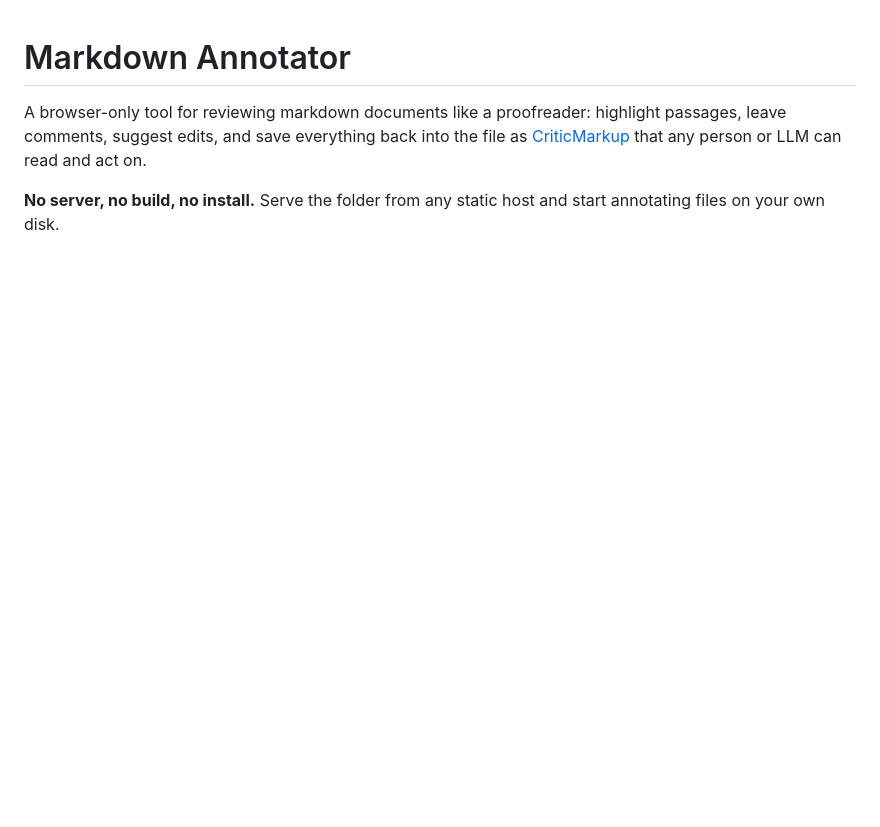
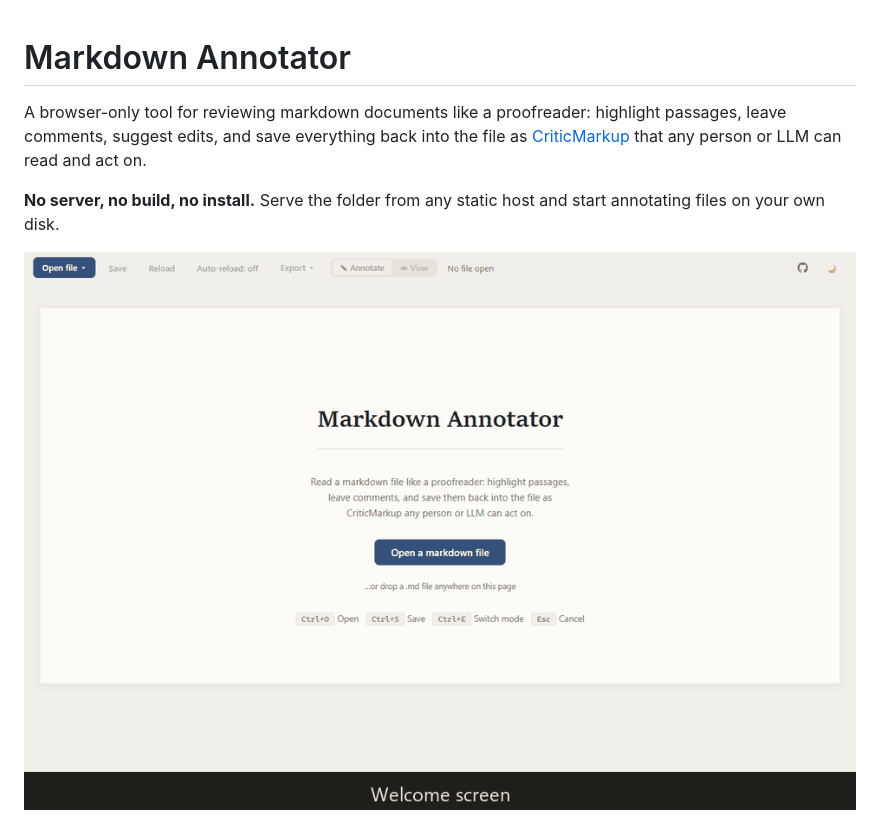
Before and after one commit to vrata48/markdown-annotator, a Markdown page: README.md, the part around the change. Drawn GitHub-style; pictures changed too: docs/screenshots/demo.gif (added); blank space fills up the shorter version.

```diff
--- a/README.md
+++ b/README.md
@@ -3,6 +3,8 @@
 A browser-only tool for reviewing markdown documents like a proofreader: highlight passages, leave comments, suggest edits, and save everything back into the file as [CriticMarkup](https://criticmarkup.com/) that any person or LLM can read and act on.
 
 **No server, no build, no install.** Serve the folder from any static host and start annotating files on your own disk.
+
+![Demo — annotating, suggested edits, sidebar, dark mode, export](docs/screenshots/demo.gif)
 
 ![Markdown Annotator, light theme](docs/screenshots/annotator-light.png)
 
```
Also changed, not shown: 3 other files.
